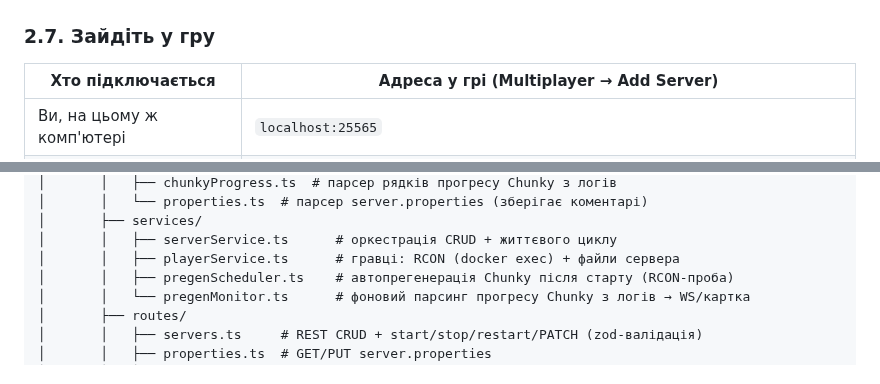
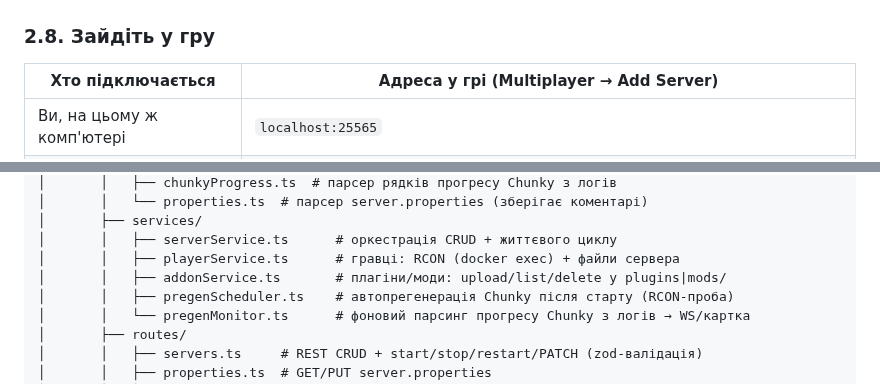
Before and after one commit to fand1l/local_server_hoster, a Markdown page: README.md, 2 parts joined by grey strips. GitHub-like rendering.

```diff
--- a/README.md
+++ b/README.md
@@ -404,7 +419,7 @@ say Привіт усім!         — повідомлення в чат
 
 <p align="center"><img src="docs/screenshots/07-settings.png" alt="Вкладка Параметри" width="800"></p>
 
-### 2.7. Зайдіть у гру
+### 2.8. Зайдіть у гру
 
 | Хто підключається | Адреса у грі (Multiplayer → Add Server) |
 | --- | --- |
@@ -519,6 +534,7 @@ local_server_hoster/
 │       ├── services/
 │       │   ├── serverService.ts      # оркестрація CRUD + життєвого циклу
 │       │   ├── playerService.ts      # гравці: RCON (docker exec) + файли сервера
+│       │   ├── addonService.ts       # плагіни/моди: upload/list/delete у plugins|mods/
 │       │   ├── pregenScheduler.ts    # автопрегенерація Chunky після старту (RCON-проба)
 │       │   └── pregenMonitor.ts      # фоновий парсинг прогресу Chunky з логів → WS/картка
 │       ├── routes/
```
Also changed, not shown: other parts of README.md (+19 -1 lines), docs/screenshots/10-addons.png (added), 13 other files.
